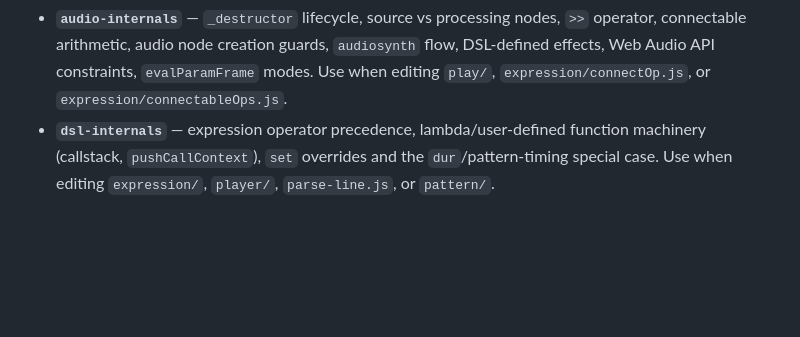
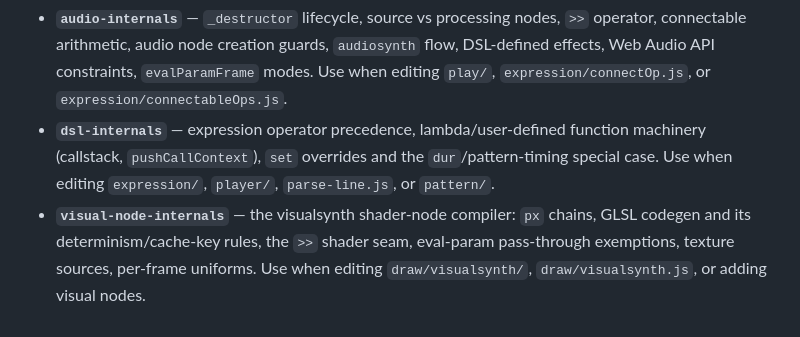
Before and after one commit to sdclibbery/limut, a Markdown page: CLAUDE.md, the part around the change. Drawn GitHub-style; blank space fills up the shorter version.

Commit message:
claude skill for the visual node system

```diff
--- a/CLAUDE.md
+++ b/CLAUDE.md
@@ -131,3 +131,4 @@ Deeper implementation details are split into two skills; invoke them when workin
 
 - **`audio-internals`** — `_destructor` lifecycle, source vs processing nodes, `>>` operator, connectable arithmetic, audio node creation guards, `audiosynth` flow, DSL-defined effects, Web Audio API constraints, `evalParamFrame` modes. Use when editing `play/`, `expression/connectOp.js`, or `expression/connectableOps.js`.
 - **`dsl-internals`** — expression operator precedence, lambda/user-defined function machinery (callstack, `pushCallContext`), `set` overrides and the `dur`/pattern-timing special case. Use when editing `expression/`, `player/`, `parse-line.js`, or `pattern/`.
+- **`visual-node-internals`** — the visualsynth shader-node compiler: `px` chains, GLSL codegen and its determinism/cache-key rules, the `>>` shader seam, eval-param pass-through exemptions, texture sources, per-frame uniforms. Use when editing `draw/visualsynth/`, `draw/visualsynth.js`, or adding visual nodes.
```
Also changed, not shown: 1 other file.
